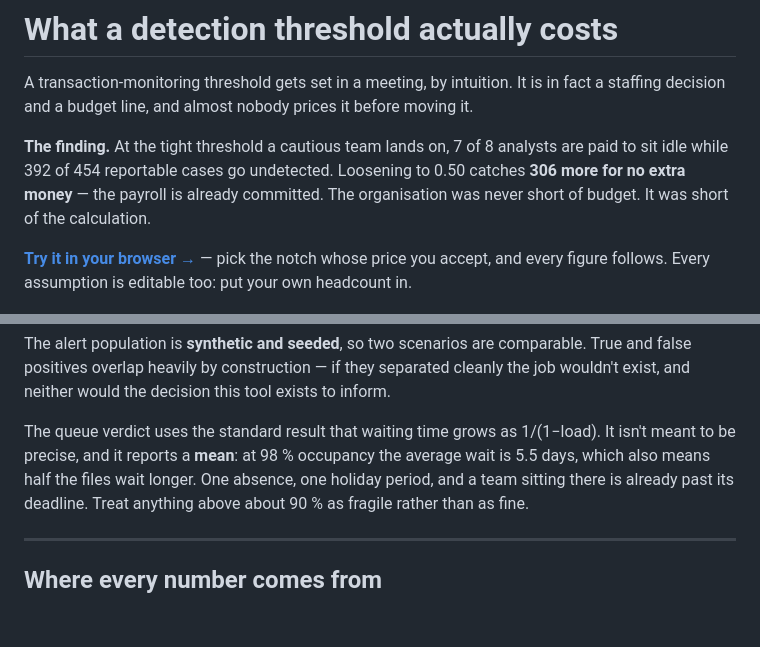
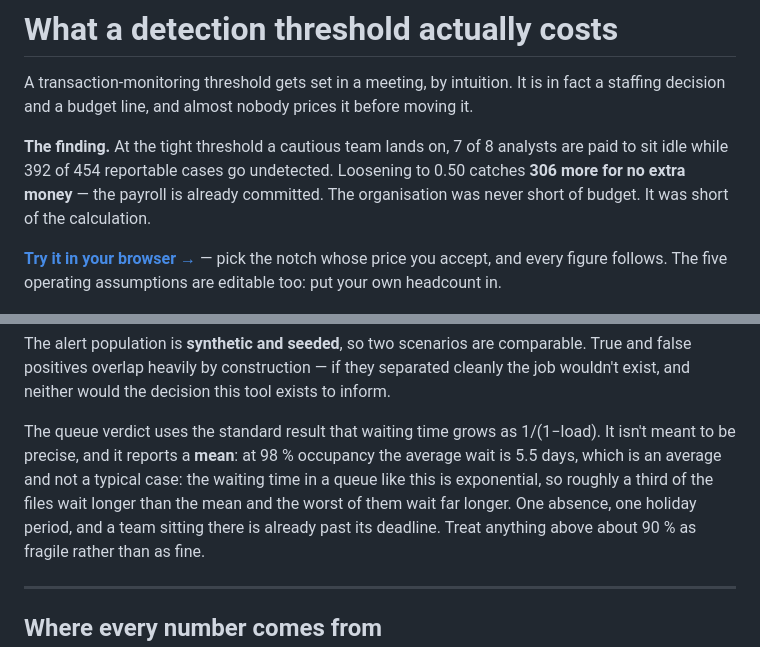
Before and after one commit to ArslaneSempai-ui/alert-triage-economics, a Markdown page: README.md, 2 parts joined by grey strips. GitHub-like rendering; blank space fills up the shorter version.

Commit message:
Four prose claims the model contradicts, one of them a statistics error
**"Eleven analysts wide" against a step width of ten.** The staircase block's own
columns read "Analysts added 11 | Step width +10", and npm run shadow says it in
words: "the step after that is 10 more analysts wide". The 11 is the cumulative
hire count from today, which is why two neighbouring sentences using it are
right and this one was not. The same off-by-one sat in an inventory note that
travels inside a generated block, so regeneration could never fix it.

**"No ramp time. A new analyst is productive on day one here."** The capacity
plan applies rampFirstQuarter = 0.5 at plan.ts:287, and the README says so
itself 220 lines earlier — "a new analyst is worth half a head in their first
quarter". The limitation is real but it is not the absence of a ramp: it is that
the ramp is one blunt quarter where reality is three to six months, and the
staircase does not model it at all. Now says that.

**"Every operating assumption is editable on screen"**, in the lede and in the
review table. Five are — BOUNDS holds exactly the five that ASSUMPTIONS sweeps.
The provenance block counts nine assumed inputs; the four behind the capacity
plan are rendered as text and have no control. The claim now names the five and
says what the other four are.

**"The average wait is 5.5 days, which also means half the files wait longer."**
A mean is not a median. The waiting time in an M/M/1 queue is exponential, so
about a third wait longer than the mean, not half. The sentence erred toward
alarm rather than toward flattery, which is why nobody caught it, and the true
version is still alarming: a third wait longer and the worst wait far longer.

Confronted and holding: the ×29 volume and ×35 hours ratios, $1,442 / $29,524 /
$85,846, "twenty times as much per case", ten thresholds, the promised five days,
sixteen weeks, "the same plan three hundred times", and the provenance markers,
which are computed.

103 tests pass.

Co-Authored-By: Claude <noreply@anthropic.com>

```diff
--- a/README.md
+++ b/README.md
@@ -7,7 +7,7 @@ staffing decision and a budget line, and almost nobody prices it before moving i
 **The finding.** At the tight threshold a cautious team lands on, 7 of 8 analysts are paid to sit idle while 392 of 454 reportable cases go undetected. Loosening to 0.50 catches **306 more for no extra money** — the payroll is already committed. The organisation was never short of budget. It was short of the calculation.
 <!-- /figures:finding -->
 
-**[Try it in your browser →](https://arslanesempai-ui.github.io/alert-triage-economics/)** — pick the notch whose price you accept, and every figure follows. Every assumption is editable too: put your own headcount in.
+**[Try it in your browser →](https://arslanesempai-ui.github.io/alert-triage-economics/)** — pick the notch whose price you accept, and every figure follows. The five operating assumptions are editable too: put your own headcount in.
 
 ![Picking a notch on the staircase: the cost of the next true positive stays at zero, then explodes](images/demo.gif)
 
@@ -242,7 +242,9 @@ wouldn't exist, and neither would the decision this tool exists to inform.
 
 The queue verdict uses the standard result that waiting time grows as 1/(1−load). It isn't
 meant to be precise, and it reports a **mean**: at <!--p:economics.chargeAuSeuilGratuit~pc0-->98 %<!--/p--> occupancy the average wait is <!--p:economics.attenteAuSeuilGratuit~n1-->5.5<!--/p-->
-days, which also means half the files wait longer. One absence, one holiday period, and a
+days, which is an average and not a typical case: the waiting time in a queue like this is
+exponential, so roughly a third of the files wait longer than the mean and the worst of them
+wait far longer. One absence, one holiday period, and a
 team sitting there is already past its deadline. Treat anything above about 90 % as
 fragile rather than as fine.
 
```
